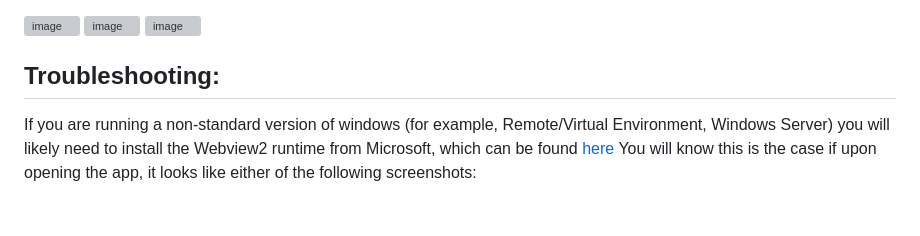
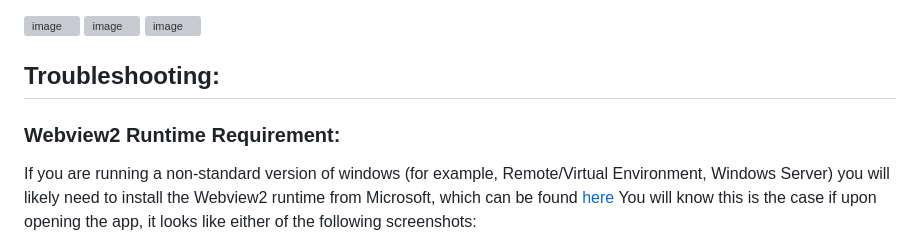
Before and after one commit to Lukium/palworld-admin, a Markdown page: README.md, the part around the change. Drawn GitHub-style; blank space fills up the shorter version; grey boxes are pictures that could not be loaded.

```diff
--- a/README.md
+++ b/README.md
@@ -104,6 +104,7 @@ You should now be connected to the server via RCON
 ![image](https://github.com/Lukium/palworld-servertools/assets/99280463/be2c08c7-6c8c-4324-97fc-30732157f893)
 
 ## Troubleshooting:
+### Webview2 Runtime Requirement:
 If you are running a non-standard version of windows (for example, Remote/Virtual Environment, Windows Server) you will likely need to install the Webview2 runtime from Microsoft, which can be found [here](https://developer.microsoft.com/en-us/microsoft-edge/webview2/?form=MA13LH#download)
 You will know this is the case if upon opening the app, it looks like either of the following screenshots:<br>
 ![image](https://github.com/Lukium/palworld-servertools/assets/99280463/582eac35-40f5-4a17-abec-55da4389a356)
```
